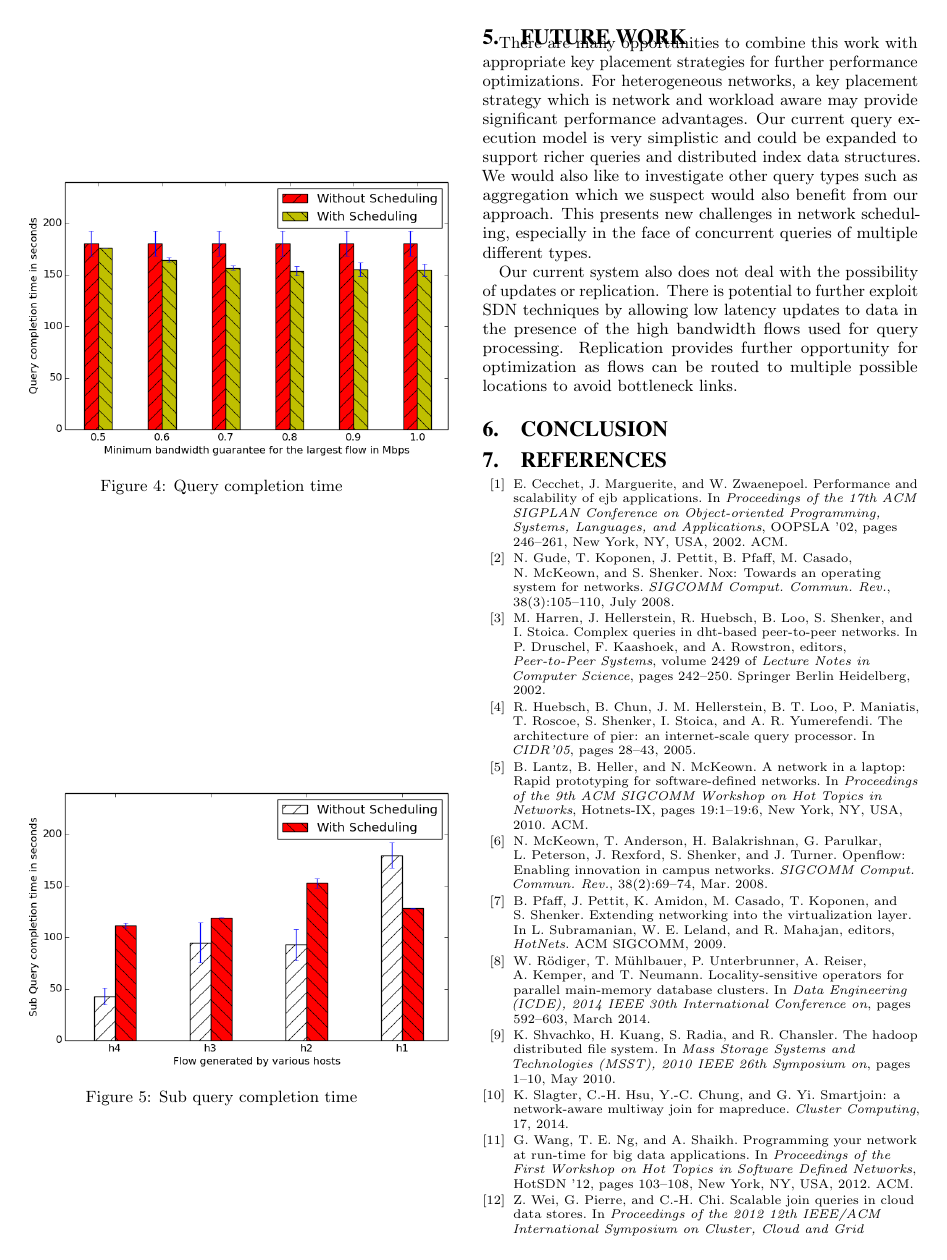
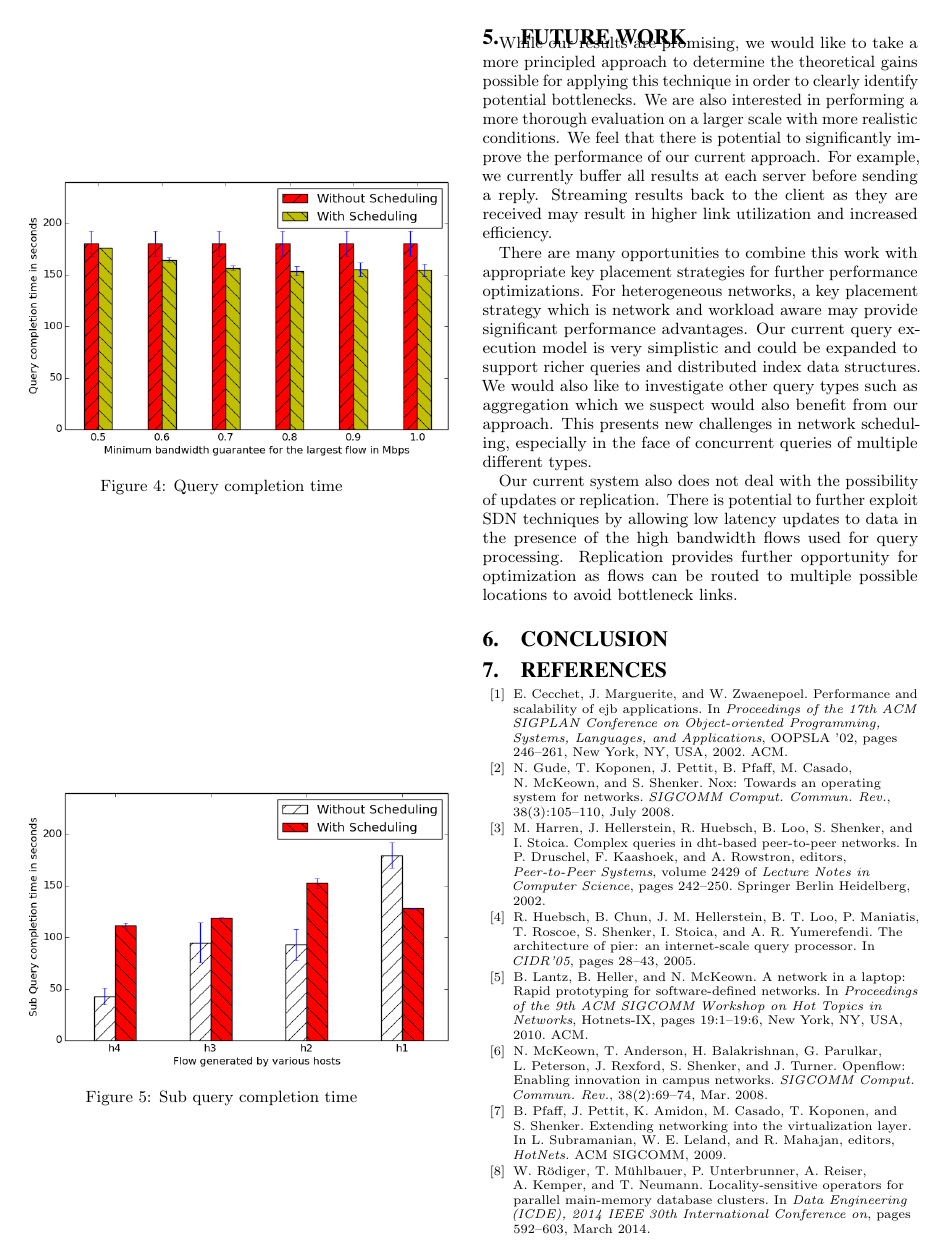
Before and after one commit to michaelmior/kvtest, a LaTeX paper (paper/paper.tex): page 4 of 5. Compiled offline with pdfLaTeX.

Commit message:
Additional future work paragraph

```diff
--- a/paper/paper.tex
+++ b/paper/paper.tex
@@ -251,6 +251,12 @@ We see that our experimental results match with our expectations.
 
 \section{Future Work}
 
+While our results are promising, we would like to take a more principled approach to determine the theoretical gains possible for applying this technique in order to clearly identify potential bottlenecks.
+We are also interested in performing a more thorough evaluation on a larger scale with more realistic conditions.
+We feel that there is potential to significantly improve the performance of our current approach.
+For example, we currently buffer all results at each server before sending a reply.
+Streaming results back to the client as they are received may result in higher link utilization and increased efficiency.
+
 There are many opportunities to combine this work with appropriate key placement strategies for further performance optimizations.
 For heterogeneous networks, a key placement strategy which is network and workload aware may provide significant performance advantages.
 Our current query execution model is very simplistic and could be expanded to support richer queries and distributed index data structures.
```
